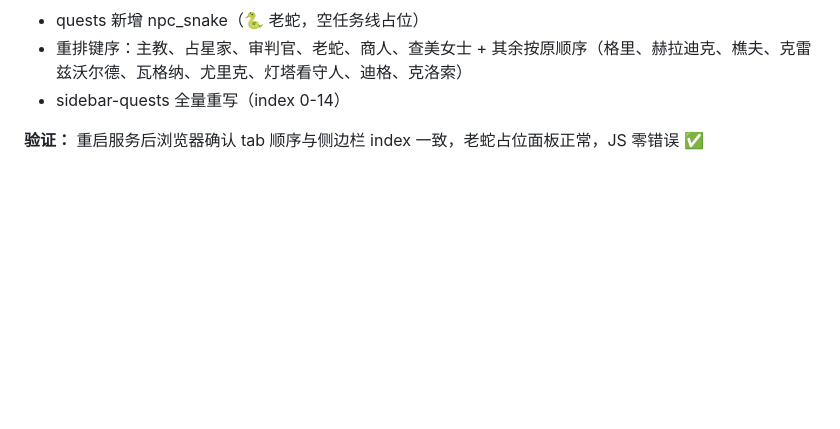
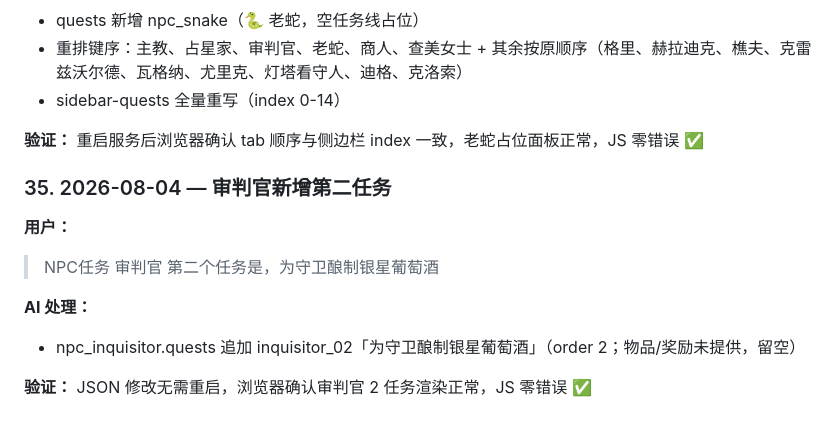
Before and after one commit to zhuoshouyi/graveyard-keeper, a Markdown page: docs/communication-log.md, the part around the change. GitHub-like rendering; blank space fills up the shorter version.

Commit message:
docs: 沟通记录新增审判官任务条目

```diff
--- a/docs/communication-log.md
+++ b/docs/communication-log.md
@@ -419,3 +419,13 @@
 - sidebar-quests 全量重写（index 0-14）
 
 **验证：** 重启服务后浏览器确认 tab 顺序与侧边栏 index 一致，老蛇占位面板正常，JS 零错误 ✅
+
+### 35. 2026-08-04 — 审判官新增第二任务
+
+**用户：**
+> NPC任务 审判官 第二个任务是，为守卫酿制银星葡萄酒
+
+**AI 处理：**
+- npc_inquisitor.quests 追加 inquisitor_02「为守卫酿制银星葡萄酒」（order 2；物品/奖励未提供，留空）
+
+**验证：** JSON 修改无需重启，浏览器确认审判官 2 任务渲染正常，JS 零错误 ✅
```
